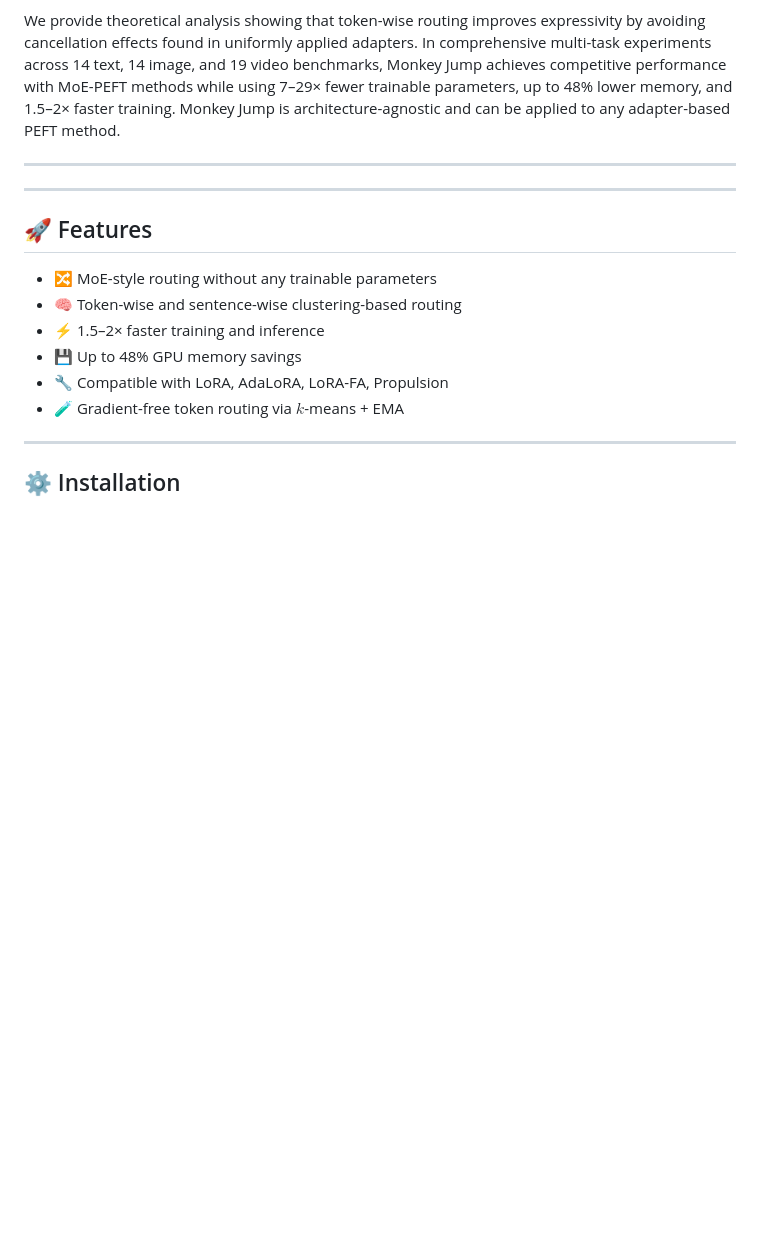
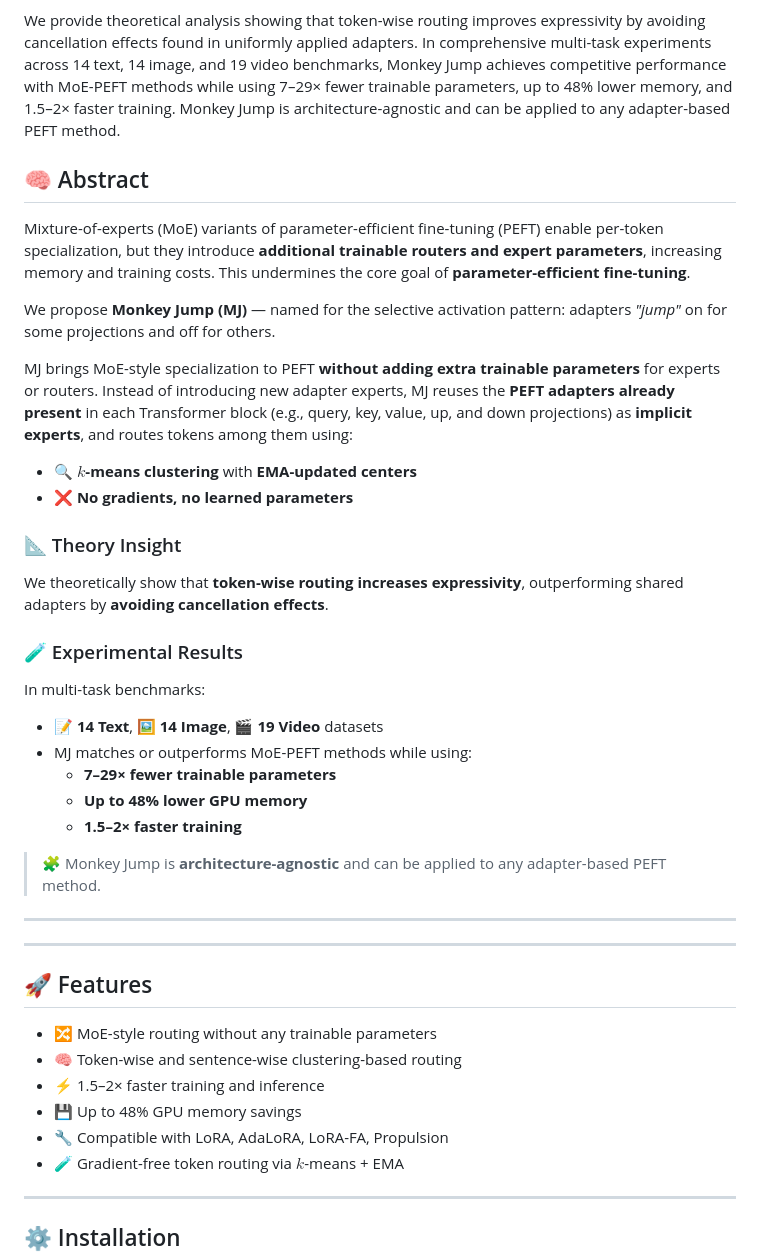
Before and after one commit to Nusrat-Prottasha/MonkeyJump, a Markdown page: README.md, the part around the change. GitHub-like rendering; blank space fills up the shorter version.

```diff
--- a/README.md
+++ b/README.md
@@ -10,6 +10,32 @@ Monkey Jump avoids these costs by treating the PEFT adapters already present in
 
 We provide theoretical analysis showing that token-wise routing improves expressivity by avoiding cancellation effects found in uniformly applied adapters. In comprehensive multi-task experiments across 14 text, 14 image, and 19 video benchmarks, Monkey Jump achieves competitive performance with MoE-PEFT methods while using 7–29× fewer trainable parameters, up to 48% lower memory, and 1.5–2× faster training. Monkey Jump is architecture-agnostic and can be applied to any adapter-based PEFT method.
 
+
+## 🧠 Abstract
+
+Mixture-of-experts (MoE) variants of parameter-efficient fine-tuning (PEFT) enable per-token specialization, but they introduce **additional trainable routers and expert parameters**, increasing memory and training costs. This undermines the core goal of **parameter-efficient fine-tuning**.
+
+We propose **Monkey Jump (MJ)** — named for the selective activation pattern: adapters *"jump"* on for some projections and off for others.
+
+MJ brings MoE-style specialization to PEFT **without adding extra trainable parameters** for experts or routers. Instead of introducing new adapter experts, MJ reuses the **PEFT adapters already present** in each Transformer block (e.g., query, key, value, up, and down projections) as **implicit experts**, and routes tokens among them using:
+
+- 🔍 **$k$-means clustering** with **EMA-updated centers**
+- ❌ **No gradients, no learned parameters**
+
+### 📐 Theory Insight
+
+We theoretically show that **token-wise routing increases expressivity**, outperforming shared adapters by **avoiding cancellation effects**.
+
+### 🧪 Experimental Results
+
+In multi-task benchmarks:
+- 📝 **14 Text**, 🖼️ **14 Image**, 🎬 **19 Video** datasets
+- MJ matches or outperforms MoE-PEFT methods while using:
+  - **7–29× fewer trainable parameters**
+  - **Up to 48% lower GPU memory**
+  - **1.5–2× faster training**
+
+> 🧩 Monkey Jump is **architecture-agnostic** and can be applied to any adapter-based PEFT method.
 ---
 
 
```
